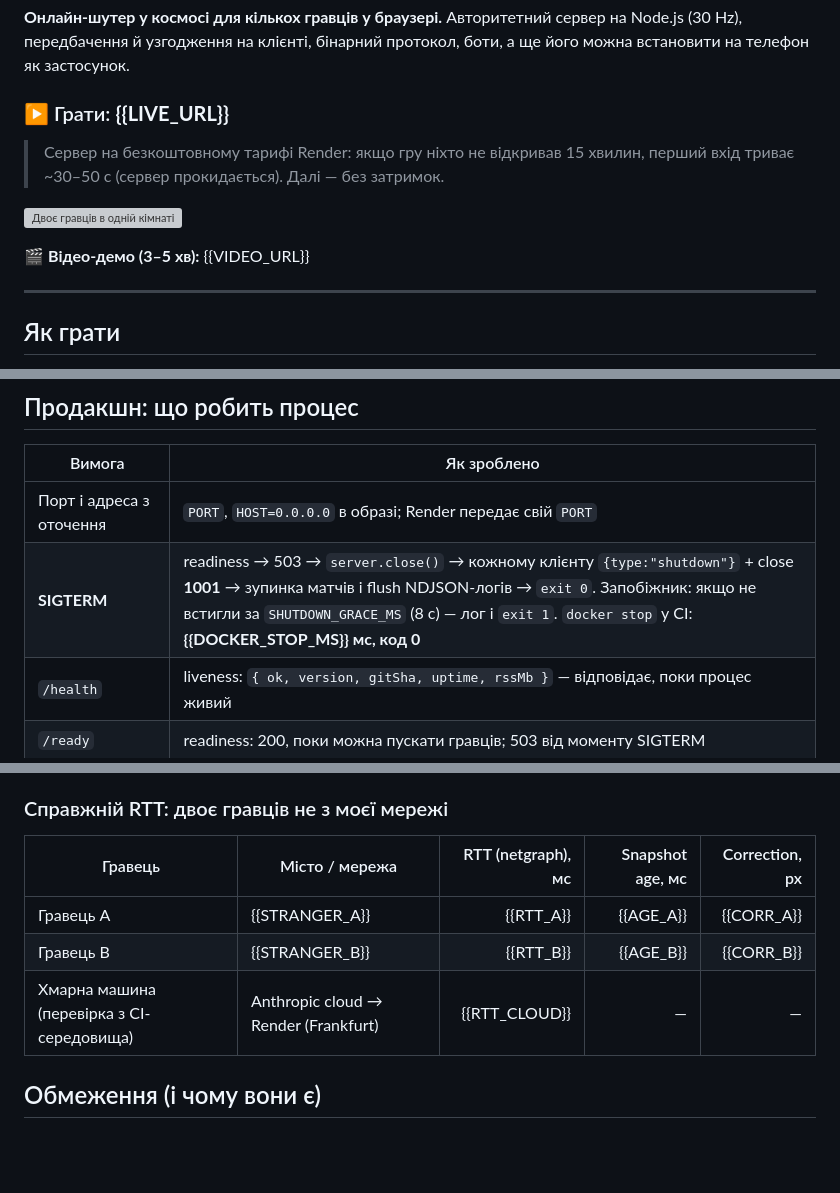
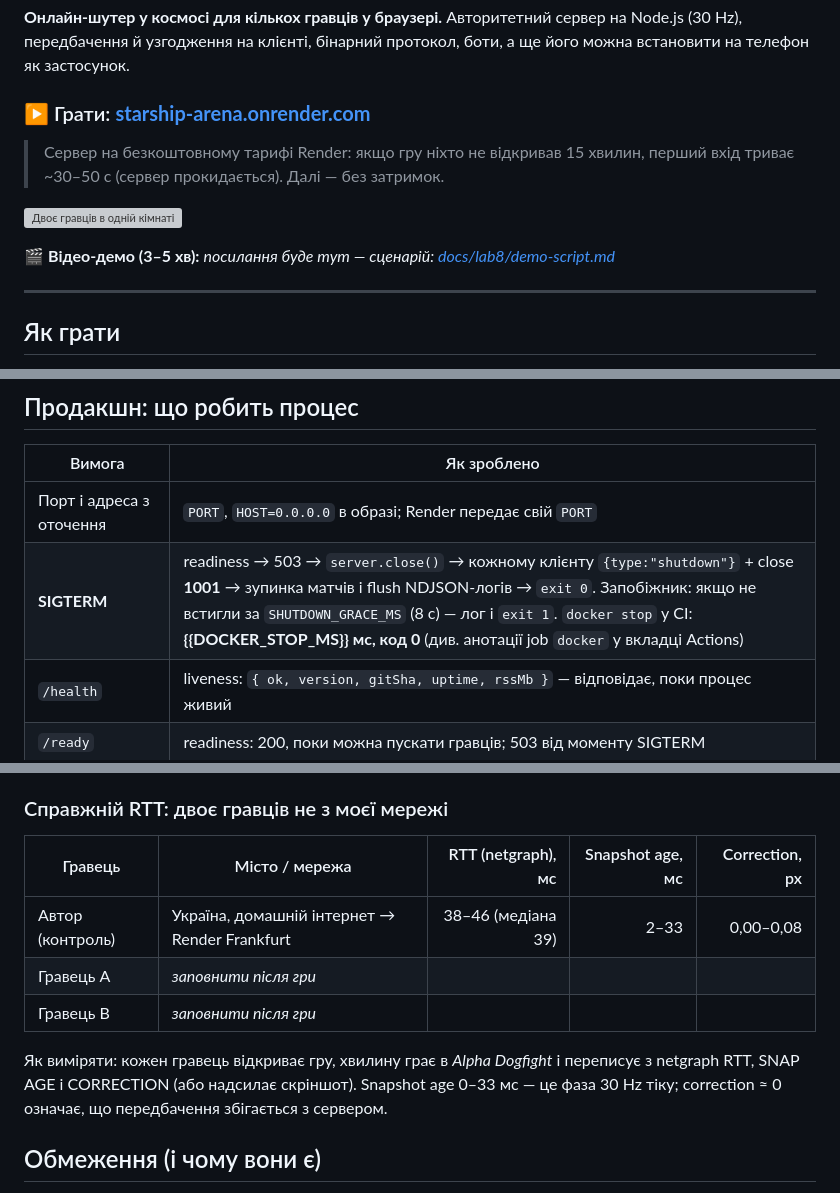
Before and after one commit to dfsgotl-lenya/starship-arena-lab01, a Markdown page: README.md, 3 parts joined by grey strips. Drawn GitHub-style; blank space fills up the shorter version; grey boxes are pictures that could not be loaded.

Commit message:
README: live URL on Render, author RTT
Co-Authored-By: Claude Opus 5.5 <noreply@anthropic.com>
Claude-Session: https://claude.ai/code/session_01WstUzSkdqYdzPWEscDpcQA

```diff
--- a/README.md
+++ b/README.md
@@ -5,13 +5,13 @@
 
 **Онлайн-шутер у космосі для кількох гравців у браузері.** Авторитетний сервер на Node.js (30 Hz), передбачення й узгодження на клієнті, бінарний протокол, боти, а ще його можна встановити на телефон як застосунок.
 
-### ▶ Грати: **{{LIVE_URL}}**
+### ▶ Грати: **[starship-arena.onrender.com](https://starship-arena.onrender.com)**
 
 > Сервер на безкоштовному тарифі Render: якщо гру ніхто не відкривав 15 хвилин, перший вхід триває ~30–50 с (сервер прокидається). Далі — без затримок.
 
 ![Двоє гравців в одній кімнаті](docs/lab8/two-players.gif)
 
-🎬 **Відео-демо (3–5 хв):** {{VIDEO_URL}}
+🎬 **Відео-демо (3–5 хв):** _посилання буде тут — сценарій: [docs/lab8/demo-script.md](docs/lab8/demo-script.md)_
 
 ---
 
@@ -70,7 +70,7 @@ flowchart LR
 | Вимога                   | Як зроблено                                                                                                                                                                                                                                                                                                                                                                                                                                                                             |
 | ------------------------ | --------------------------------------------------------------------------------------------------------------------------------------------------------------------------------------------------------------------------------------------------------------------------------------------------------------------------------------------------------------------------------------------------------------------------------------------------------------------------------------- |
 | Порт і адреса з оточення | `PORT`, `HOST=0.0.0.0` в образі; Render передає свій `PORT`                                                                                                                                                                                                                                                                                                                                                                                                                             |
-| **SIGTERM**              | readiness → 503 → `server.close()` → кожному клієнту `{type:"shutdown"}` + close **1001** → зупинка матчів і flush NDJSON-логів → `exit 0`. Запобіжник: якщо не встигли за `SHUTDOWN_GRACE_MS` (8 с) — лог і `exit 1`. `docker stop` у CI: **{{DOCKER_STOP_MS}} мс, код 0**                                                                                                                                                                                                             |
+| **SIGTERM**              | readiness → 503 → `server.close()` → кожному клієнту `{type:"shutdown"}` + close **1001** → зупинка матчів і flush NDJSON-логів → `exit 0`. Запобіжник: якщо не встигли за `SHUTDOWN_GRACE_MS` (8 с) — лог і `exit 1`. `docker stop` у CI: **{{DOCKER_STOP_MS}} мс, код 0** (див. анотації job `docker` у вкладці Actions)                                                                                                                                                              |
 | `/health`                | liveness: `{ ok, version, gitSha, uptime, rssMb }` — відповідає, поки процес живий                                                                                                                                                                                                                                                                                                                                                                                                      |
 | `/ready`                 | readiness: 200, поки можна пускати гравців; 503 від моменту SIGTERM                                                                                                                                                                                                                                                                                                                                                                                                                     |
 | Необроблений виняток     | `uncaughtException`/`unhandledRejection` → `fatal` зі стеком → `exit 1`, перезапуск робить платформа (перевірено тестом з `/api/debug/crash`, ендпоінт вимкнений за замовчуванням)                                                                                                                                                                                                                                                                                                      |
@@ -159,11 +159,13 @@ flowchart LR
 
 ### Справжній RTT: двоє гравців не з моєї мережі
 
-| Гравець                                   | Місто / мережа                       | RTT (netgraph), мс | Snapshot age, мс | Correction, px |
-| ----------------------------------------- | ------------------------------------ | -----------------: | ---------------: | -------------: |
-| Гравець A                                 | {{STRANGER_A}}                       |          {{RTT_A}} |        {{AGE_A}} |     {{CORR_A}} |
-| Гравець B                                 | {{STRANGER_B}}                       |          {{RTT_B}} |        {{AGE_B}} |     {{CORR_B}} |
-| Хмарна машина (перевірка з CI-середовища) | Anthropic cloud → Render (Frankfurt) |      {{RTT_CLOUD}} |                — |              — |
+| Гравець          | Місто / мережа                                | RTT (netgraph), мс | Snapshot age, мс | Correction, px |
+| ---------------- | --------------------------------------------- | -----------------: | ---------------: | -------------: |
+| Автор (контроль) | Україна, домашній інтернет → Render Frankfurt | 38–46 (медіана 39) |             2–33 |      0,00–0,08 |
+| Гравець A        | _заповнити після гри_                         |                    |                  |                |
+| Гравець B        | _заповнити після гри_                         |                    |                  |                |
+
+Як виміряти: кожен гравець відкриває гру, хвилину грає в _Alpha Dogfight_ і переписує з netgraph RTT, SNAP AGE і CORRECTION (або надсилає скріншот). Snapshot age 0–33 мс — це фаза 30 Hz тіку; correction ≈ 0 означає, що передбачення збігається з сервером.
 
 ## Обмеження (і чому вони є)
 
```
Also changed, not shown: other parts of README.md (+2 -2 lines).
